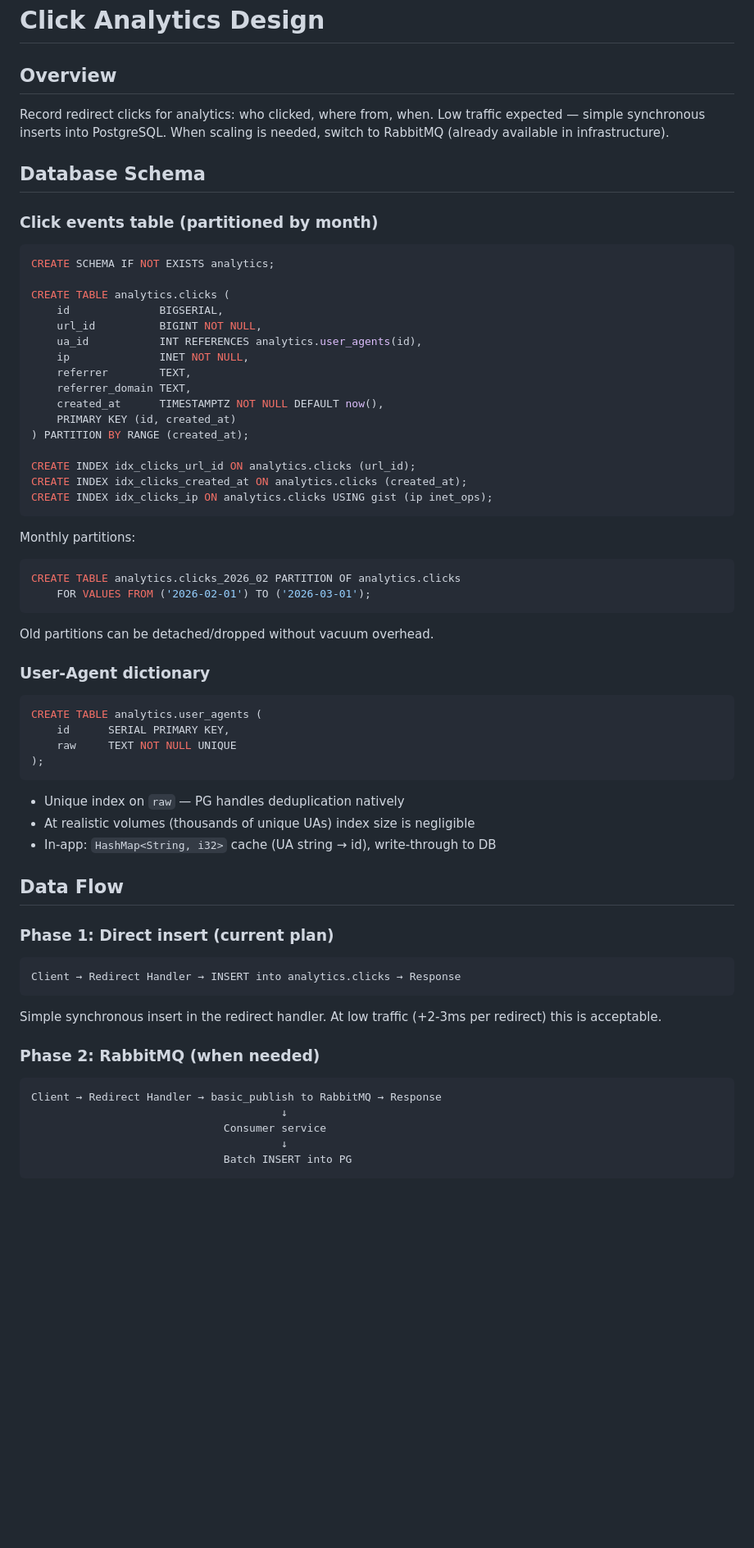
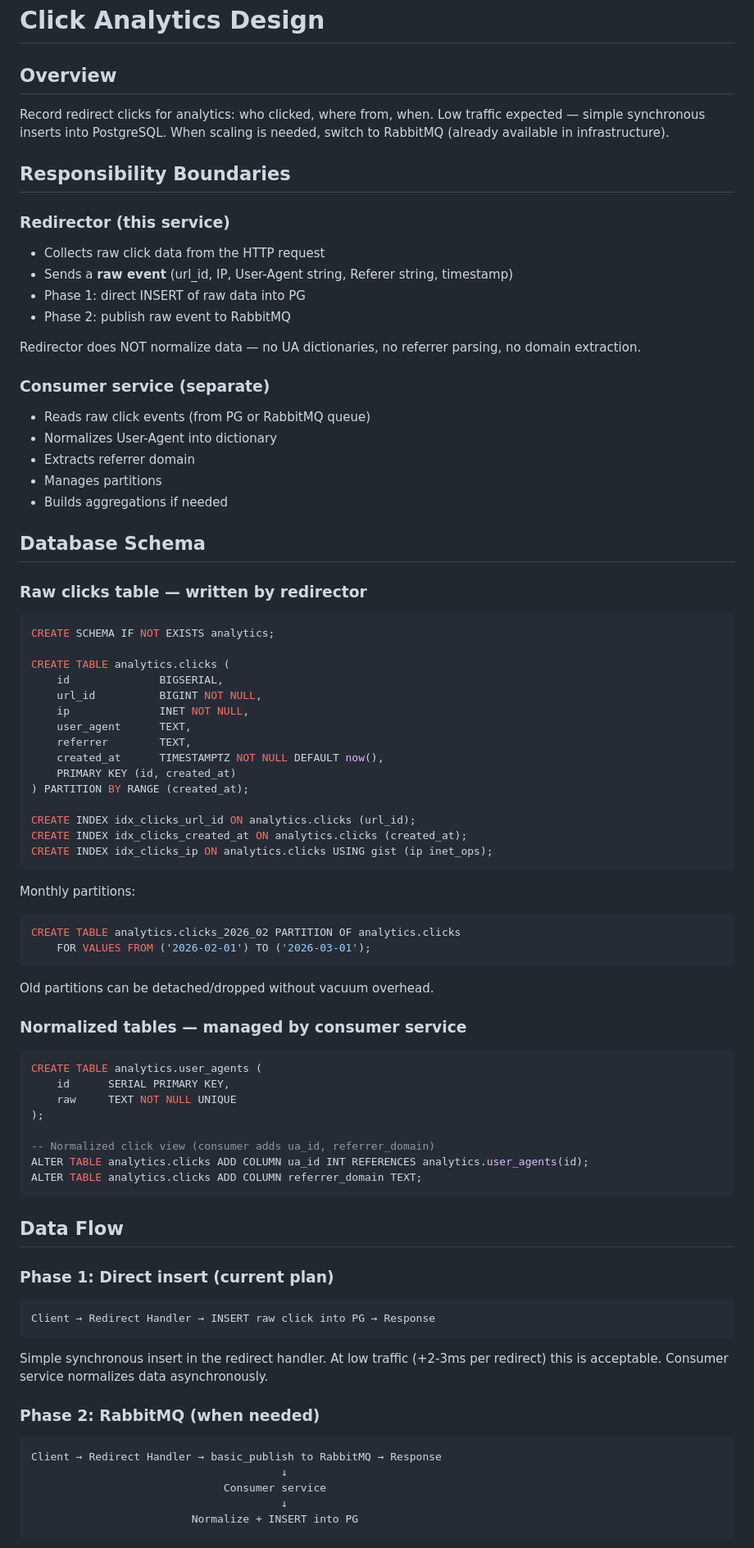
Before and after one commit to brilliant-almazov/redirector, a Markdown page: docs/CLICK_ANALYTICS.md, the part around one of its changes. Shown at 82% size. Drawn GitHub-style; blank space fills up the shorter version.

Commit message:
docs: separate redirector and consumer responsibilities

````diff
--- a/docs/CLICK_ANALYTICS.md
+++ b/docs/CLICK_ANALYTICS.md
@@ -4,9 +4,28 @@
 
 Record redirect clicks for analytics: who clicked, where from, when. Low traffic expected — simple synchronous inserts into PostgreSQL. When scaling is needed, switch to RabbitMQ (already available in infrastructure).
 
+## Responsibility Boundaries
+
+### Redirector (this service)
+
+- Collects raw click data from the HTTP request
+- Sends a **raw event** (url_id, IP, User-Agent string, Referer string, timestamp)
+- Phase 1: direct INSERT of raw data into PG
+- Phase 2: publish raw event to RabbitMQ
+
+Redirector does NOT normalize data — no UA dictionaries, no referrer parsing, no domain extraction.
+
+### Consumer service (separate)
+
+- Reads raw click events (from PG or RabbitMQ queue)
+- Normalizes User-Agent into dictionary
+- Extracts referrer domain
+- Manages partitions
+- Builds aggregations if needed
+
 ## Database Schema
 
-### Click events table (partitioned by month)
+### Raw clicks table — written by redirector
 
 ```sql
 CREATE SCHEMA IF NOT EXISTS analytics;
@@ -14,10 +33,9 @@ CREATE SCHEMA IF NOT EXISTS analytics;
 CREATE TABLE analytics.clicks (
     id              BIGSERIAL,
     url_id          BIGINT NOT NULL,
-    ua_id           INT REFERENCES analytics.user_agents(id),
     ip              INET NOT NULL,
+    user_agent      TEXT,
     referrer        TEXT,
-    referrer_domain TEXT,
     created_at      TIMESTAMPTZ NOT NULL DEFAULT now(),
     PRIMARY KEY (id, created_at)
 ) PARTITION BY RANGE (created_at);
@@ -36,28 +54,28 @@ CREATE TABLE analytics.clicks_2026_02 PARTITION OF analytics.clicks
 
 Old partitions can be detached/dropped without vacuum overhead.
 
-### User-Agent dictionary
+### Normalized tables — managed by consumer service
 
 ```sql
 CREATE TABLE analytics.user_agents (
     id      SERIAL PRIMARY KEY,
     raw     TEXT NOT NULL UNIQUE
 );
+
+-- Normalized click view (consumer adds ua_id, referrer_domain)
+ALTER TABLE analytics.clicks ADD COLUMN ua_id INT REFERENCES analytics.user_agents(id);
+ALTER TABLE analytics.clicks ADD COLUMN referrer_domain TEXT;
 ```
-
-- Unique index on `raw` — PG handles deduplication natively
-- At realistic volumes (thousands of unique UAs) index size is negligible
-- In-app: `HashMap<String, i32>` cache (UA string → id), write-through to DB
 
 ## Data Flow
 
 ### Phase 1: Direct insert (current plan)
 
 ```
-Client → Redirect Handler → INSERT into analytics.clicks → Response
+Client → Redirect Handler → INSERT raw click into PG → Response
 ```
 
-Simple synchronous insert in the redirect handler. At low traffic (+2-3ms per redirect) this is acceptable.
+Simple synchronous insert in the redirect handler. At low traffic (+2-3ms per redirect) this is acceptable. Consumer service normalizes data asynchronously.
 
 ### Phase 2: RabbitMQ (when needed)
 
@@ -66,6 +84,6 @@ Client → Redirect Handler → basic_publish to RabbitMQ → Response
                                        ↓
                               Consumer service
                                        ↓
-                              Batch INSERT into PG
+                         Normalize + INSERT into PG
 ```
 
````
Also changed, not shown: other parts of docs/CLICK_ANALYTICS.md (+13 -33 lines).
